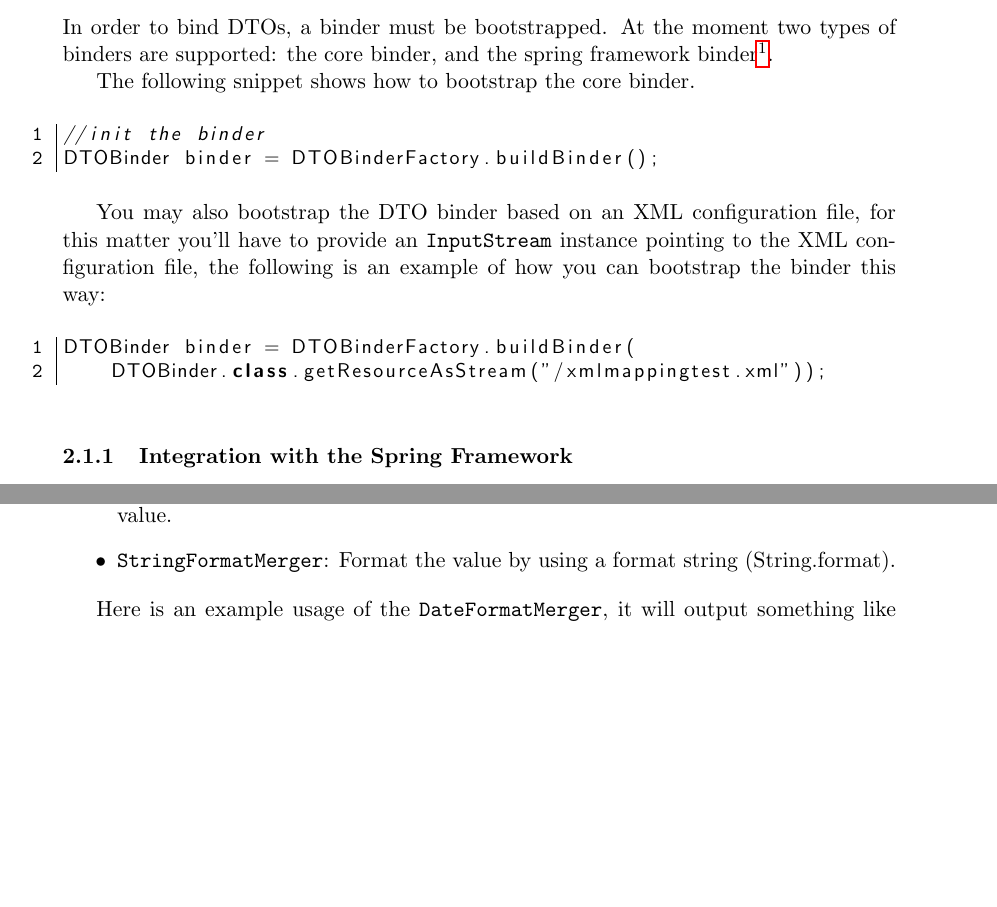
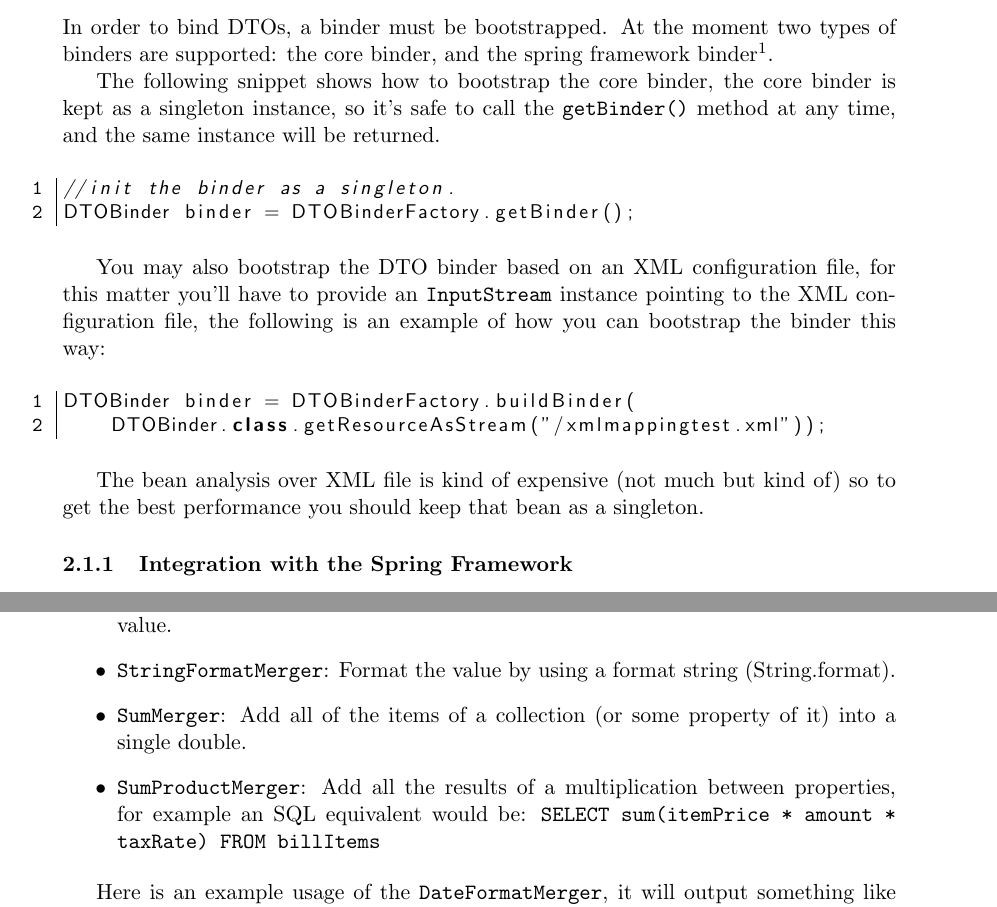
Before and after one commit to jDTOBinder/jDTO-Binder, a LaTeX document (book/jdto.tex): two parts of pages 3 and 5 of 12 before the commit and two parts of pages 3 and 6 of 13 after it, joined at a grey line, cut so that both start at the same text, the shorter picture padded with empty space. Compiled offline with pdfLaTeX.

Commit message:
updated book

```diff
--- a/book/jdto.tex
+++ b/book/jdto.tex
@@ -2,11 +2,12 @@
 \documentclass[11pt]{article}
 \usepackage[utf8]{inputenc}
 \usepackage{xspace}
-\usepackage{hyperref}
+\usepackage[colorlinks=true,linkcolor=black]{hyperref}
 \usepackage{listings}
 \usepackage{geometry} % see geometry.pdf on how to lay out the page. There's lots.
 \geometry{a4paper} % or letter or a5paper or ... etc
 % \geometry{landscape} % rotated page geometry
+
 
 % See the ``Article customize'' template for come common customizations
 
@@ -115,12 +116,12 @@ In order to bind DTOs, a binder must be bootstrapped. At the moment two types of
 are supported: the core binder, and the spring framework binder\footnote{In order to use the spring framework binder, you should add the spring framework dependency.}.
 
 
-The following snippet shows how to bootstrap the core binder.
+The following snippet shows how to bootstrap the core binder, the core binder is kept as a singleton instance, so it's safe to call the \texttt{getBinder()} method at any time, and the same instance will be returned.
 
 
 \begin{java}
-//init the binder
-DTOBinder binder = DTOBinderFactory.buildBinder();
+//init the binder as a singleton.
+DTOBinder binder = DTOBinderFactory.getBinder();
 \end{java}
 
 You may also bootstrap the DTO binder based on an XML configuration file, for this matter you'll have to provide an \texttt{InputStream} instance pointing to the XML configuration file, the following is an example of how you can bootstrap the binder this way:
@@ -130,6 +131,8 @@ You may also bootstrap the DTO binder based on an XML configuration file, for th
 DTOBinder binder = DTOBinderFactory.buildBinder(
     DTOBinder.class.getResourceAsStream("/xmlmappingtest.xml"));
 \end{java}
+
+The bean analysis over XML file is kind of expensive (not much but kind of) so to get the best performance you should keep that bean as a singleton.
 
 \subsubsection{Integration with the Spring Framework}
 
@@ -255,6 +258,8 @@ The following is a complete list of the built-in single field mergers and a brie
  \item \texttt{DecimalFormatMerger}: Format any number by applying a format String.
  \item \texttt{IdentityPropertyValueMerger}: Default merger, returns the same instance of the value.
  \item \texttt{StringFormatMerger}: Format the value by using a format string (String.format).
+ \item \texttt{SumMerger}: Add all of the items of a collection (or some property of it) into a single double.
+ \item \texttt{SumProductMerger}: Add all the results of a multiplication between properties, for example an SQL equivalent would be: \texttt{SELECT sum(itemPrice * amount * taxRate) FROM billItems }
 \end{itemize}
 
 Here is an example usage of the \texttt{DateFormatMerger}, it will output something like "2011/10/11".
```
